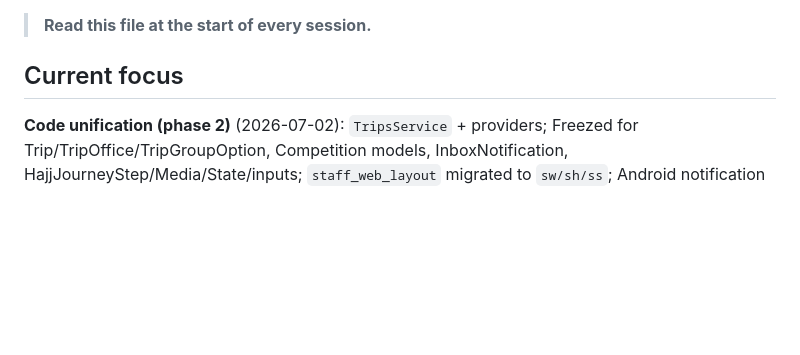
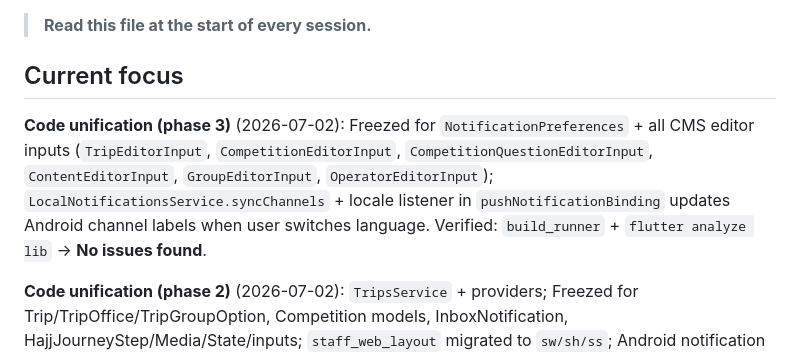
Before and after one commit to khmoustafa95/rafiq_alhajj, a Markdown page: memory-bank/activeContext.md, the part around the change. Drawn GitHub-style; blank space fills up the shorter version.

Commit message:
docs(memory-bank): record code unification phase 3
Co-authored-by: khmoustafa95 <khmoustafa95@users.noreply.github.com>

```diff
--- a/memory-bank/activeContext.md
+++ b/memory-bank/activeContext.md
@@ -3,6 +3,8 @@
 > **Read this file at the start of every session.**
 
 ## Current focus
+**Code unification (phase 3)** (2026-07-02): Freezed for `NotificationPreferences` + all CMS editor inputs (`TripEditorInput`, `CompetitionEditorInput`, `CompetitionQuestionEditorInput`, `ContentEditorInput`, `GroupEditorInput`, `OperatorEditorInput`); `LocalNotificationsService.syncChannels` + locale listener in `pushNotificationBinding` updates Android channel labels when user switches language. Verified: `build_runner` + `flutter analyze lib` → **No issues found**.
+
 **Code unification (phase 2)** (2026-07-02): `TripsService` + providers; Freezed for Trip/TripOffice/TripGroupOption, Competition models, InboxNotification, HajjJourneyStep/Media/State/inputs; `staff_web_layout` migrated to `sw/sh/ss`; Android notification channels localized via `notification_channel_labels.dart` + persisted app locale at FCM init. Verified: `build_runner` + `gen-l10n` + `flutter analyze lib` → **No issues found**.
 
 **Code unification (phase 1)** (2026-07-02): implemented audit priorities 1–6. **Data layer:** `ContentMediaRemoteDataSource` + `ContentNotificationRemoteDataSource`; services no longer call Supabase directly. **Infra:** shared `@riverpod dio`. **Application services:** `HajjJourneyService`, `CompetitionsService` (cache fallback moved out of providers). **Location:** `LocationRepository` gained `ensureTrackingPermission` / `readCurrentPositionOrNull` / `watchPosition`; SOS screen uses it. **Staff UX:** `StaffAdaptivePage` on 9 list screens + fixed `admin_hajj_journey_list_screen` (`sw/sh/ss`); `StaffNetworkImage` for admin group logos. Verified: `build_runner` + `flutter analyze lib` → **No issues found**.
```
Also changed, not shown: memory-bank/progress.md (+1 -0 lines).
